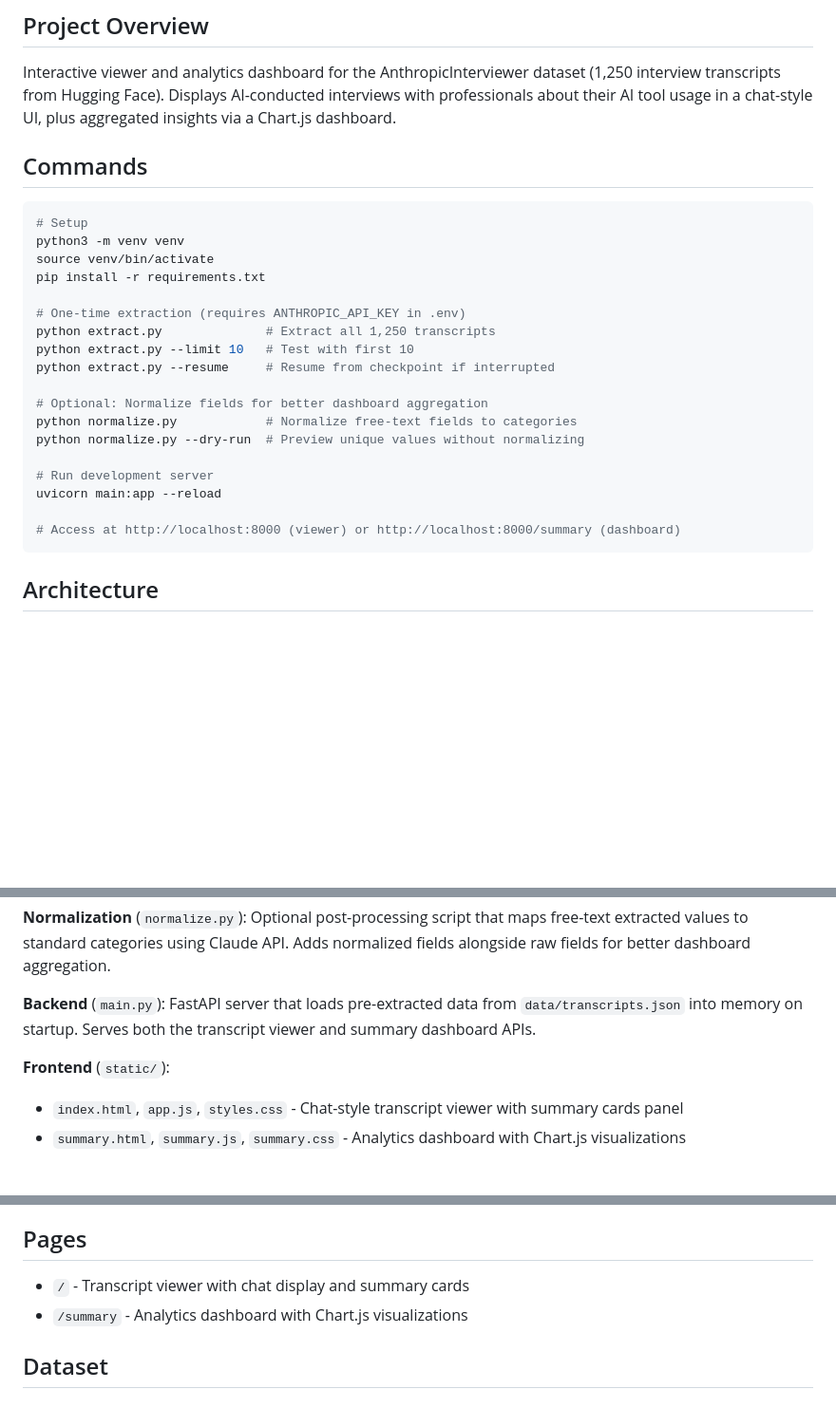
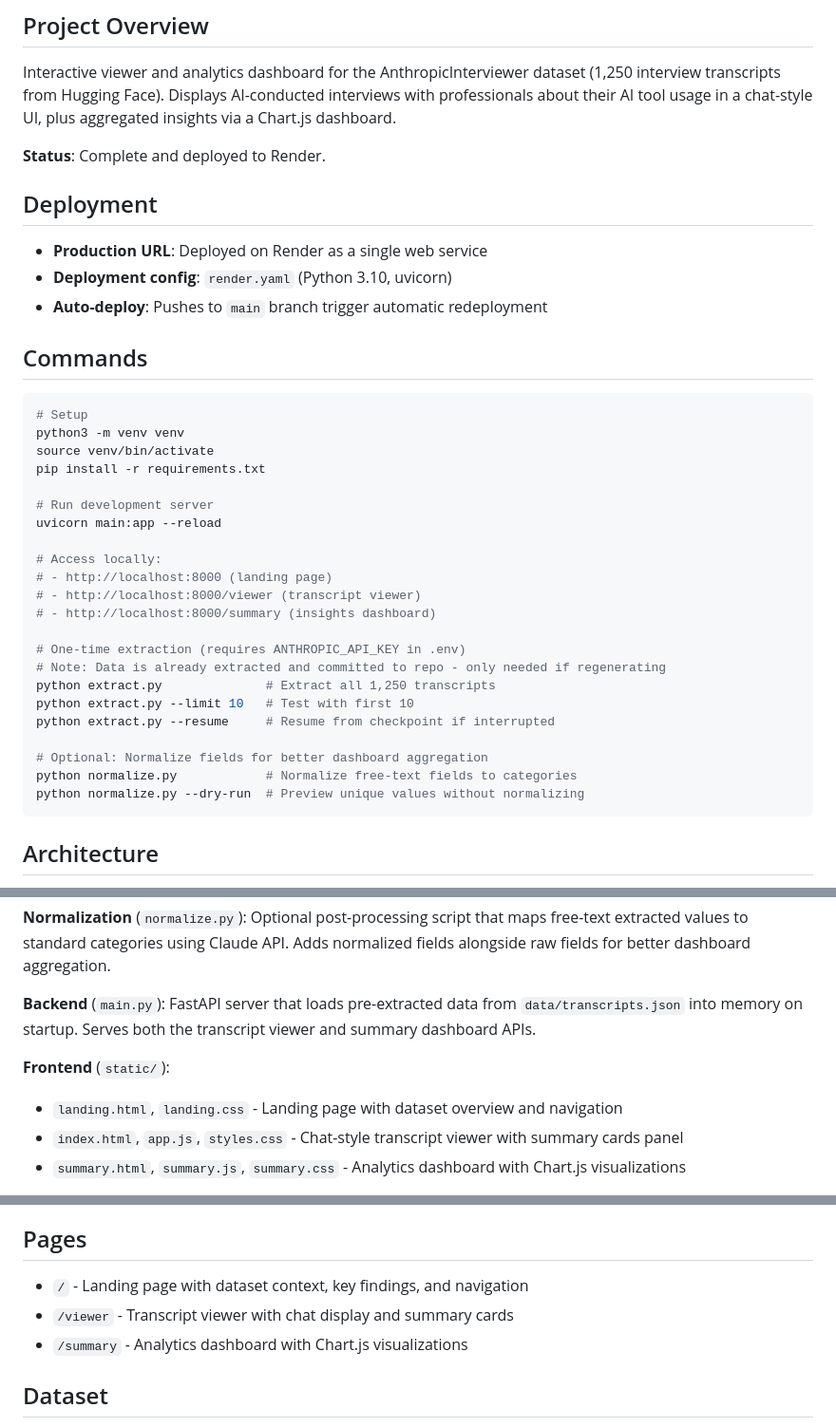
Before and after one commit to madeinglasgow/anthropic_interviews_explorer, a Markdown page: CLAUDE.md, 3 parts joined by grey strips. Shown at 95% size. GitHub-like rendering; blank space fills up the shorter version.

Commit message:
Update CLAUDE.md with deployment status and landing page
- Add deployment section with Render config details
- Update pages section to include landing page at /
- Add landing.html to frontend file list
- Note that data is pre-extracted and committed

🤖 Generated with [Claude Code](https://claude.com/claude-code)

Co-Authored-By: Claude Opus 4.5 <noreply@anthropic.com>

````diff
--- a/CLAUDE.md
+++ b/CLAUDE.md
@@ -5,6 +5,14 @@ This file provides guidance to Claude Code (claude.ai/code) when working with co
 ## Project Overview
 
 Interactive viewer and analytics dashboard for the AnthropicInterviewer dataset (1,250 interview transcripts from Hugging Face). Displays AI-conducted interviews with professionals about their AI tool usage in a chat-style UI, plus aggregated insights via a Chart.js dashboard.
+
+**Status**: Complete and deployed to Render.
+
+## Deployment
+
+- **Production URL**: Deployed on Render as a single web service
+- **Deployment config**: `render.yaml` (Python 3.10, uvicorn)
+- **Auto-deploy**: Pushes to `main` branch trigger automatic redeployment
 
 ## Commands
 
@@ -14,7 +22,16 @@ python3 -m venv venv
 source venv/bin/activate
 pip install -r requirements.txt
 
+# Run development server
+uvicorn main:app --reload
+
+# Access locally:
+# - http://localhost:8000 (landing page)
+# - http://localhost:8000/viewer (transcript viewer)
+# - http://localhost:8000/summary (insights dashboard)
+
 # One-time extraction (requires ANTHROPIC_API_KEY in .env)
+# Note: Data is already extracted and committed to repo - only needed if regenerating
 python extract.py              # Extract all 1,250 transcripts
 python extract.py --limit 10   # Test with first 10
 python extract.py --resume     # Resume from checkpoint if interrupted
@@ -22,11 +39,6 @@ python extract.py --resume     # Resume from checkpoint if interrupted
 # Optional: Normalize fields for better dashboard aggregation
 python normalize.py            # Normalize free-text fields to categories
 python normalize.py --dry-run  # Preview unique values without normalizing
-
-# Run development server
-uvicorn main:app --reload
-
-# Access at http://localhost:8000 (viewer) or http://localhost:8000/summary (dashboard)
 ```
 
 ## Architecture
@@ -38,6 +50,7 @@ uvicorn main:app --reload
 **Backend** (`main.py`): FastAPI server that loads pre-extracted data from `data/transcripts.json` into memory on startup. Serves both the transcript viewer and summary dashboard APIs.
 
 **Frontend** (`static/`):
+- `landing.html`, `landing.css` - Landing page with dataset overview and navigation
 - `index.html`, `app.js`, `styles.css` - Chat-style transcript viewer with summary cards panel
 - `summary.html`, `summary.js`, `summary.css` - Analytics dashboard with Chart.js visualizations
 
@@ -51,7 +64,8 @@ uvicorn main:app --reload
 
 ## Pages
 
-- `/` - Transcript viewer with chat display and summary cards
+- `/` - Landing page with dataset context, key findings, and navigation
+- `/viewer` - Transcript viewer with chat display and summary cards
 - `/summary` - Analytics dashboard with Chart.js visualizations
 
 ## Dataset
````
